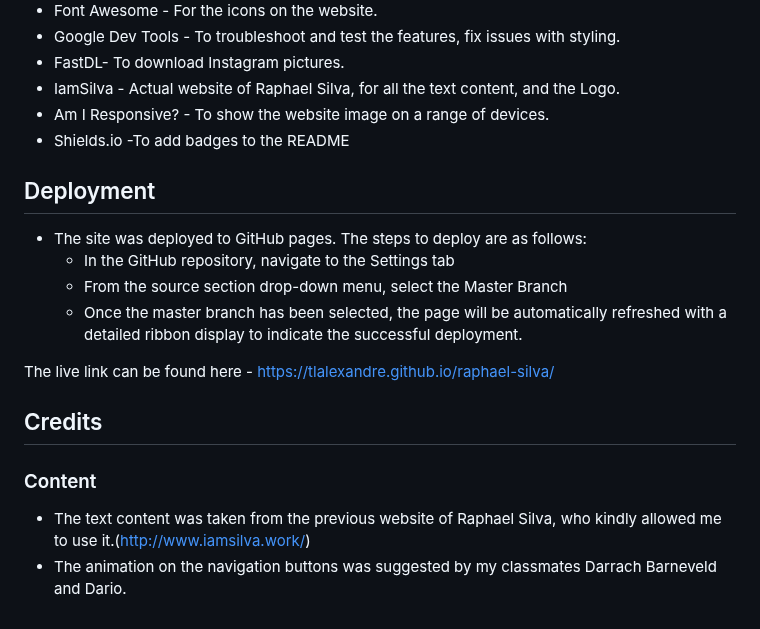
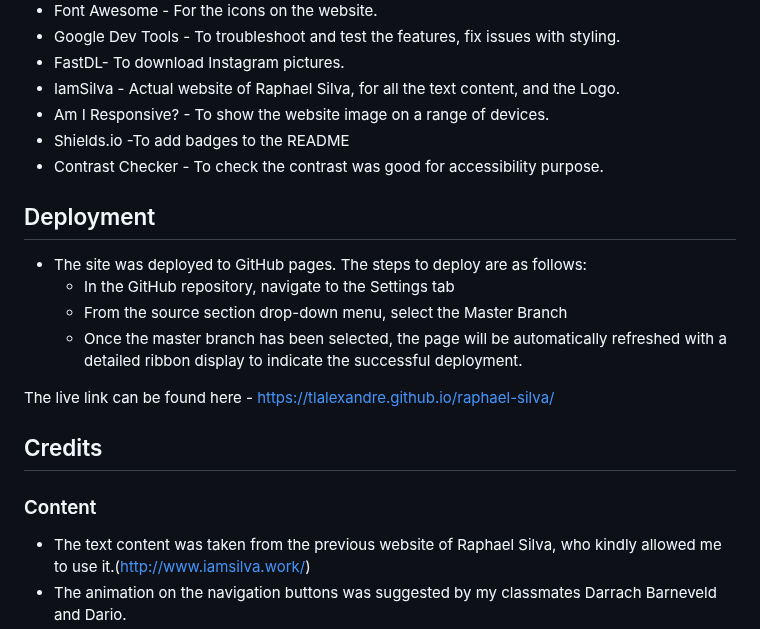
Before and after one commit to tlalexandre/raphael-silva, a Markdown page: README.md, the part around one of its changes. Drawn GitHub-style.

```diff
--- a/README.md
+++ b/README.md
@@ -185,9 +176,9 @@ There's also a script at the end of the HTML to allow the use of icons from Font
 * IamSilva - Actual website of Raphael Silva, for all the text content, and the Logo.
 * Am I Responsive? - To show the website image on a range of devices.
 * Shields.io -To add badges to the README
+* Contrast Checker - To check the contrast was good for accessibility purpose.
 
 ## Deployment
-
 - The site was deployed to GitHub pages. The steps to deploy are as follows:
   - In the GitHub repository, navigate to the Settings tab
   - From the source section drop-down menu, select the Master Branch
@@ -198,7 +189,6 @@ The live link can be found here - https://tlalexandre.github.io/raphael-silva/
 ## Credits
 
 ### Content
-
 - The text content was taken from the previous website of Raphael Silva, who kindly allowed me to use it.(http://www.iamsilva.work/)
 - The animation on the navigation buttons was suggested by my classmates Darrach Barneveld and Dario.
 - The icons in the footer were taken from [Font Awesome](https://fontawesome.com/)
```
Also changed, not shown: other parts of README.md (+2 -11 lines).
